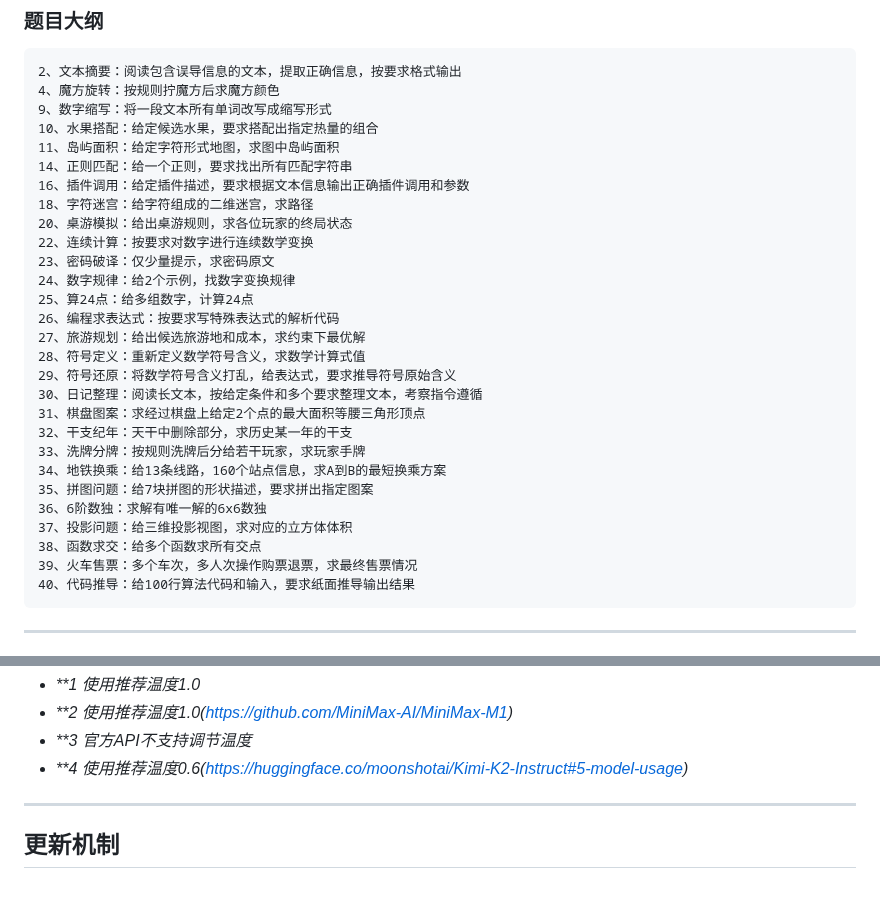
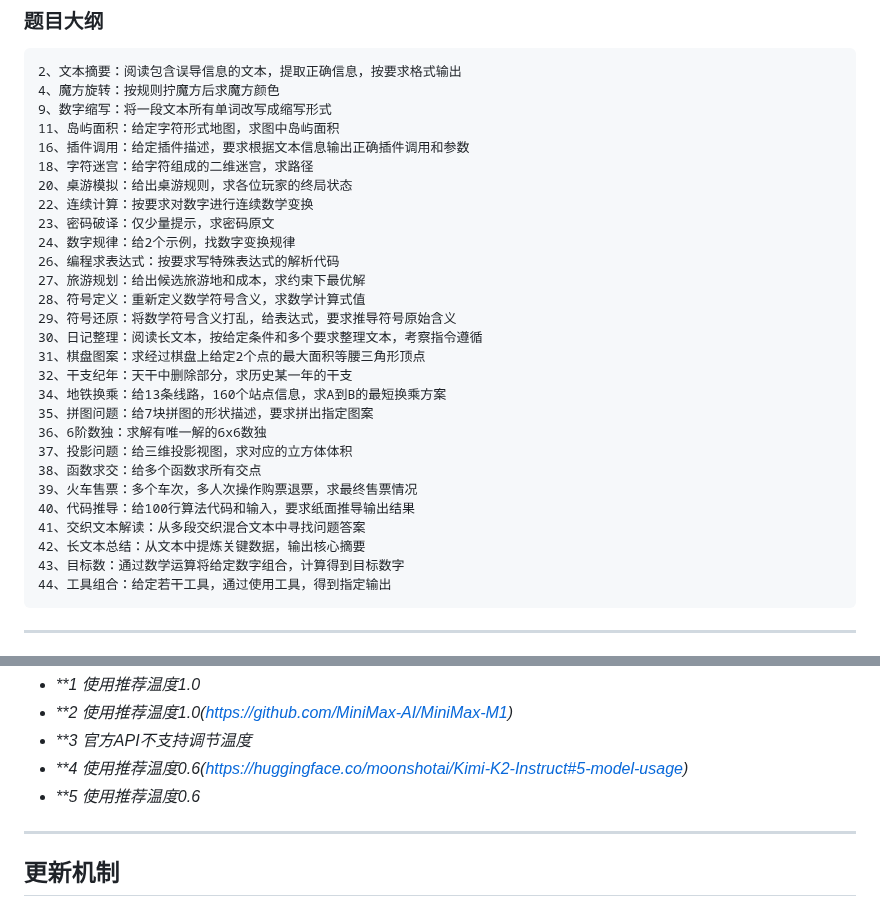
Before and after one commit to llm2014/llm_benchmark, a Markdown page: README.md, 2 parts joined by grey strips. Rendered like a GitHub page.

````diff
--- a/README.md
+++ b/README.md
@@ -24,16 +24,13 @@
 2、文本摘要：阅读包含误导信息的文本，提取正确信息，按要求格式输出
 4、魔方旋转：按规则拧魔方后求魔方颜色
 9、数字缩写：将一段文本所有单词改写成缩写形式
-10、水果搭配：给定候选水果，要求搭配出指定热量的组合
 11、岛屿面积：给定字符形式地图，求图中岛屿面积
-14、正则匹配：给一个正则，要求找出所有匹配字符串
 16、插件调用：给定插件描述，要求根据文本信息输出正确插件调用和参数
 18、字符迷宫：给字符组成的二维迷宫，求路径
 20、桌游模拟：给出桌游规则，求各位玩家的终局状态
 22、连续计算：按要求对数字进行连续数学变换
 23、密码破译：仅少量提示，求密码原文
 24、数字规律：给2个示例，找数字变换规律
-25、算24点：给多组数字，计算24点
 26、编程求表达式：按要求写特殊表达式的解析代码
 27、旅游规划：给出候选旅游地和成本，求约束下最优解
 28、符号定义：重新定义数学符号含义，求数学计算式值
@@ -41,7 +38,6 @@
 30、日记整理：阅读长文本，按给定条件和多个要求整理文本，考察指令遵循
 31、棋盘图案：求经过棋盘上给定2个点的最大面积等腰三角形顶点
 32、干支纪年：天干中删除部分，求历史某一年的干支
-33、洗牌分牌：按规则洗牌后分给若干玩家，求玩家手牌
 34、地铁换乘：给13条线路，160个站点信息，求A到B的最短换乘方案
 35、拼图问题：给7块拼图的形状描述，要求拼出指定图案
 36、6阶数独：求解有唯一解的6x6数独
@@ -49,5 +45,9 @@
 38、函数求交：给多个函数求所有交点
 39、火车售票：多个车次，多人次操作购票退票，求最终售票情况
 40、代码推导：给100行算法代码和输入，要求纸面推导输出结果
+41、交织文本解读：从多段交织混合文本中寻找问题答案
+42、长文本总结：从文本中提炼关键数据，输出核心摘要
+43、目标数：通过数学运算将给定数字组合，计算得到目标数字
+44、工具组合：给定若干工具，通过使用工具，得到指定输出
 ```
 ---
@@ -114,6 +103,7 @@
 * _**2 使用推荐温度1.0([https://github.com/MiniMax-AI/MiniMax-M1](https://github.com/MiniMax-AI/MiniMax-M1?tab=readme-ov-file#31-inference-parameters))_
 * _**3 官方API不支持调节温度_
 * _**4 使用推荐温度0.6([https://huggingface.co/moonshotai/Kimi-K2-Instruct#5-model-usage](https://huggingface.co/moonshotai/Kimi-K2-Instruct#5-model-usage))_
+* _**5 使用推荐温度0.6_
 
 ---
 
````
Also changed, not shown: other parts of README.md (+46 -57 lines).
